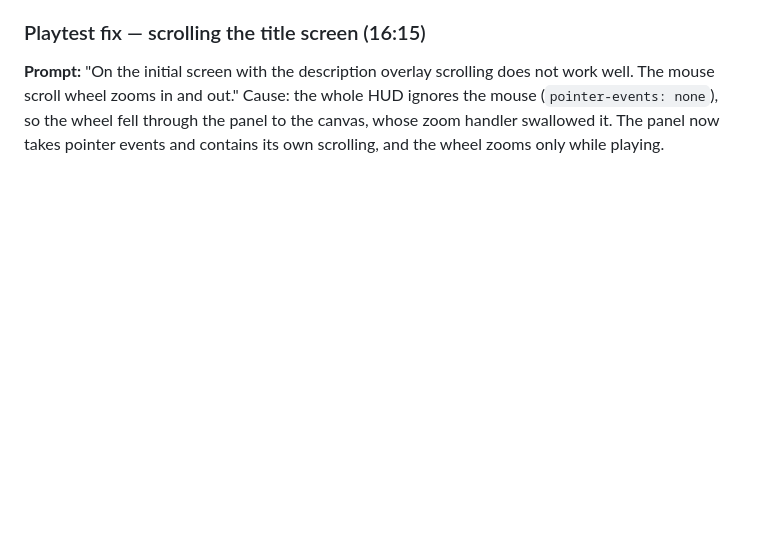
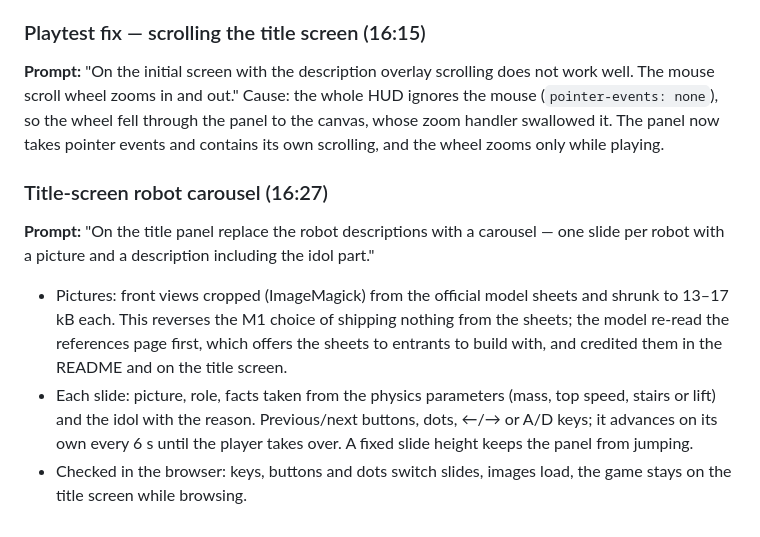
Before and after one commit to deii/devoxx-belgium-2026-game, a Markdown page: docs/GENAI.md, the part around the change. Rendered like a GitHub page; blank space fills up the shorter version.

```diff
--- a/docs/GENAI.md
+++ b/docs/GENAI.md
@@ -269,3 +269,16 @@ scroll wheel zooms in and out."
 Cause: the whole HUD ignores the mouse (`pointer-events: none`), so the wheel fell through the panel
 to the canvas, whose zoom handler swallowed it. The panel now takes pointer events and contains its
 own scrolling, and the wheel zooms only while playing.
+
+### Title-screen robot carousel (16:27)
+**Prompt:** "On the title panel replace the robot descriptions with a carousel — one slide per robot
+with a picture and a description including the idol part."
+- Pictures: front views cropped (ImageMagick) from the official model sheets and shrunk to 13–17 kB
+  each. This reverses the M1 choice of shipping nothing from the sheets; the model re-read the
+  references page first, which offers the sheets to entrants to build with, and credited them in
+  the README and on the title screen.
+- Each slide: picture, role, facts taken from the physics parameters (mass, top speed, stairs or
+  lift) and the idol with the reason. Previous/next buttons, dots, ←/→ or A/D keys; it advances on
+  its own every 6 s until the player takes over. A fixed slide height keeps the panel from jumping.
+- Checked in the browser: keys, buttons and dots switch slides, images load, the game stays on the
+  title screen while browsing.
```
Also changed, not shown: README.md (+5 -2 lines), assets/robots/biggy.jpg (added), assets/robots/droid.jpg (added), assets/robots/voxxy.jpg (added), 3 other files.
